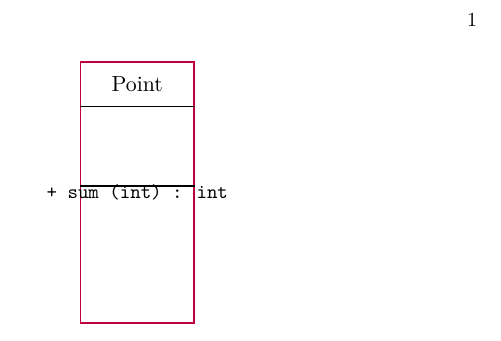
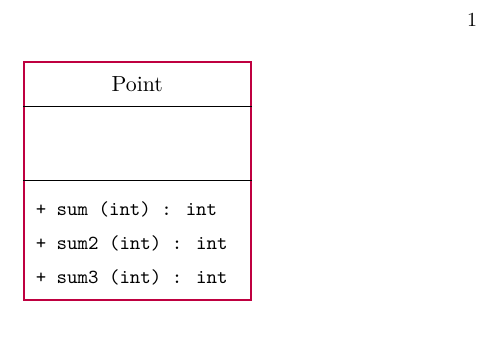
Before and after one commit to aslakjohansen/progintro, a LaTeX book (doc/uml-demo.tex, which reads doc/uml.sty): part of the page, cut so that both start at the same text. Compiled offline with XeLaTeX.

Commit message:
Added ability to add methods

```diff
--- a/doc/uml-demo.tex
+++ b/doc/uml-demo.tex
@@ -10,8 +10,10 @@
 
 \begin{center}
   \begin{tikzpicture}[remember picture]
-    \begin{classs}{Point}{}{0,0}{2}{3}
+    \begin{classs}{Point}{minimum width=40mm}{0,0}{2}{3}
       \visibleMethod{a}{0}{3}{int}{sum}{int}{+}
+      \visibleMethod{a}{1}{3}{int}{sum2}{int}{+}
+      \visibleMethod{a}{2}{3}{int}{sum3}{int}{+}
 %      \publicMethod{0}{3}{int}{sum}{int}
     \end{classs}
   \end{tikzpicture}
--- a/doc/uml.sty
+++ b/doc/uml.sty
@@ -9,7 +9,7 @@
 {
   \newcommand{\headerHeight}[0]{8mm}
   \newcommand{\fieldHeight}[0]{6mm}
-  \newcommand{\border}[0]{2mm}
+  \newcommand{\border}[0]{1mm}
 
   \tikzstyle{node}=[
     overlay,
@@ -28,9 +28,9 @@
   %  - 6: parameter list
   %  - 7: visibility modifier
   \newcommand{\visibleMethod}[7]{
-    \node[minimum height=\headerHeight]
+    \node[minimum height=\fieldHeight,anchor=north west]
       (class#1 ##5 ##1)
-      at (class#1)
+      at ([yshift=-\headerHeight-3*\border-#4*\fieldHeight-##2*\fieldHeight,xshift=\border]class#1.north west)
       {\texttt{##7 ##5 (##6) : ##4}}
     ;
   }
```
